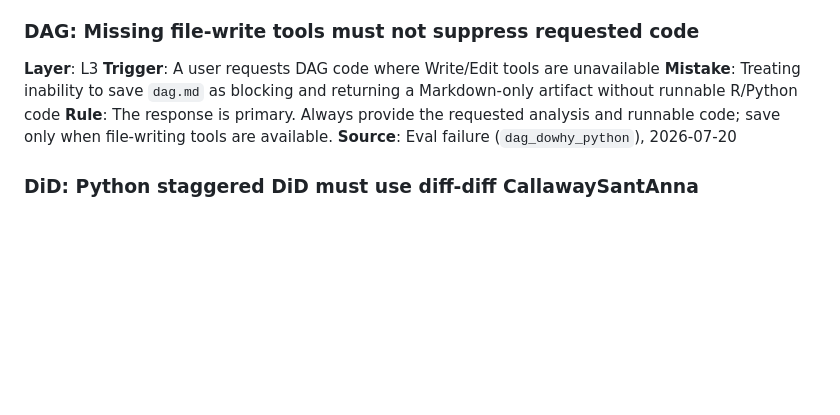
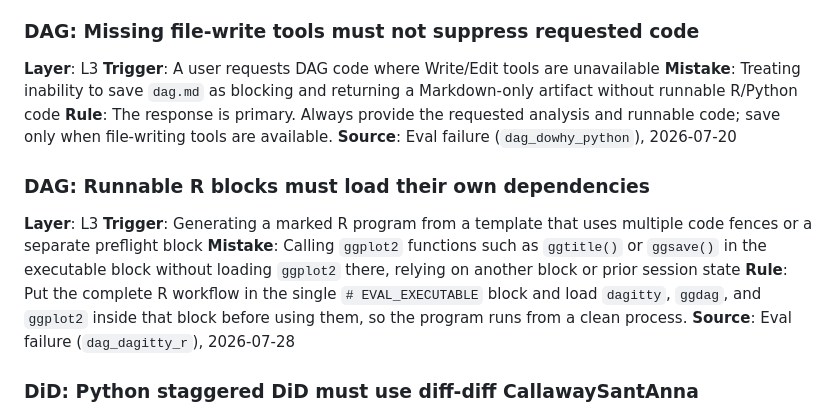
Before and after one commit to RobsonTigre/everyday-causal-skills, a Markdown page: references/lessons.md, the part around the change. GitHub-like rendering; blank space fills up the shorter version.

Commit message:
docs(lessons): record clean-process R dependency rule

```diff
--- a/references/lessons.md
+++ b/references/lessons.md
@@ -71,6 +71,13 @@ Format:
 **Rule**: The response is primary. Always provide the requested analysis and runnable code; save only when file-writing tools are available.
 **Source**: Eval failure (`dag_dowhy_python`), 2026-07-20
 
+### DAG: Runnable R blocks must load their own dependencies
+**Layer**: L3
+**Trigger**: Generating a marked R program from a template that uses multiple code fences or a separate preflight block
+**Mistake**: Calling `ggplot2` functions such as `ggtitle()` or `ggsave()` in the executable block without loading `ggplot2` there, relying on another block or prior session state
+**Rule**: Put the complete R workflow in the single `# EVAL_EXECUTABLE` block and load `dagitty`, `ggdag`, and `ggplot2` inside that block before using them, so the program runs from a clean process.
+**Source**: Eval failure (`dag_dagitty_r`), 2026-07-28
+
 ### DiD: Python staggered DiD must use diff-diff CallawaySantAnna
 **Layer**: L3
 **Trigger**: Generating Python code for a staggered rollout (units treated at different times)
```
